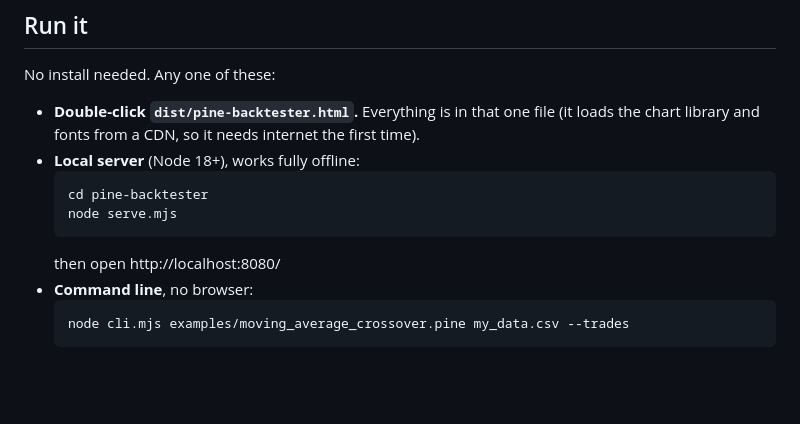
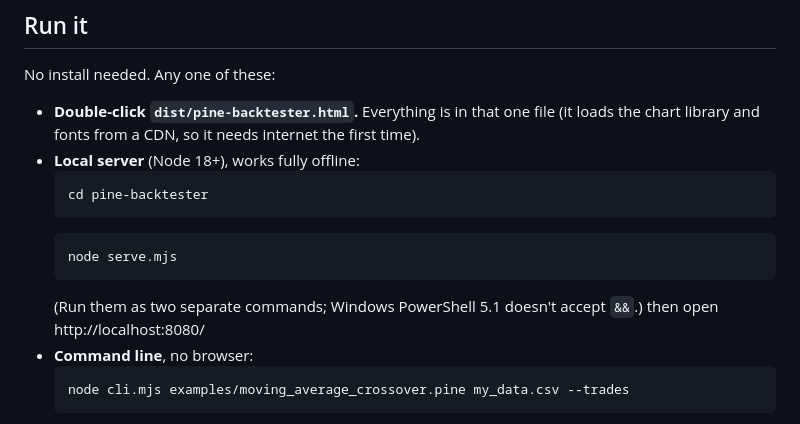
Before and after one commit to undacovacobra/email-invoices, a Markdown page: pine-backtester/README.md, the part around the change. GitHub-like rendering; blank space fills up the shorter version.

Commit message:
pine-backtester README: run commands one per line (works in PowerShell 5.1)
Co-Authored-By: Claude Opus 5.5 <noreply@anthropic.com>
Claude-Session: https://claude.ai/code/session_012cUArn2YWAAyj2ZnTkbMen

````diff
--- a/pine-backtester/README.md
+++ b/pine-backtester/README.md
@@ -21,8 +21,11 @@ No install needed. Any one of these:
 * **Local server** (Node 18+), works fully offline:
   ```bash
   cd pine-backtester
+  ```
+  ```bash
   node serve.mjs
   ```
+  (Run them as two separate commands; Windows PowerShell 5.1 doesn't accept `&&`.)
   then open http://localhost:8080/
 * **Command line**, no browser:
   ```bash
````
